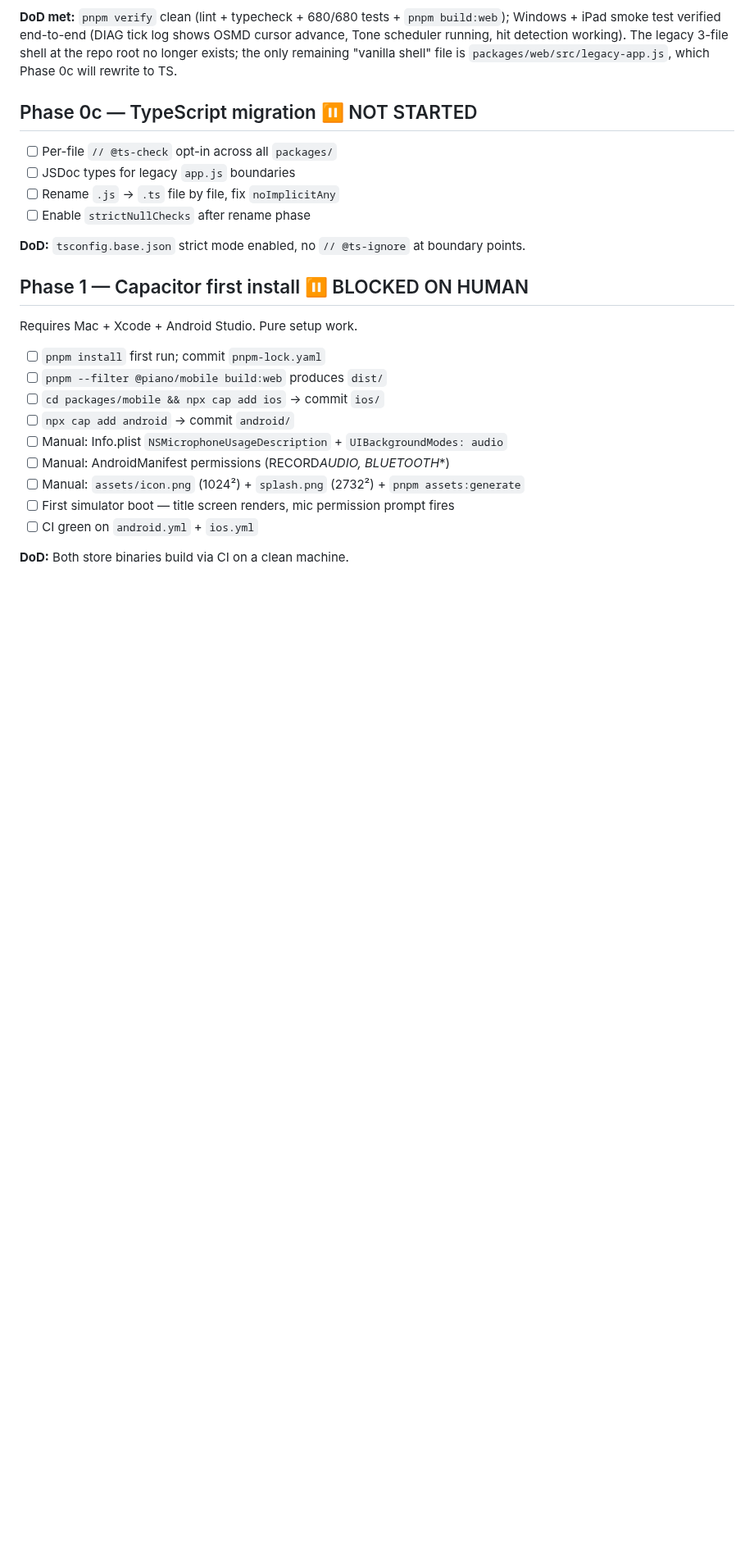
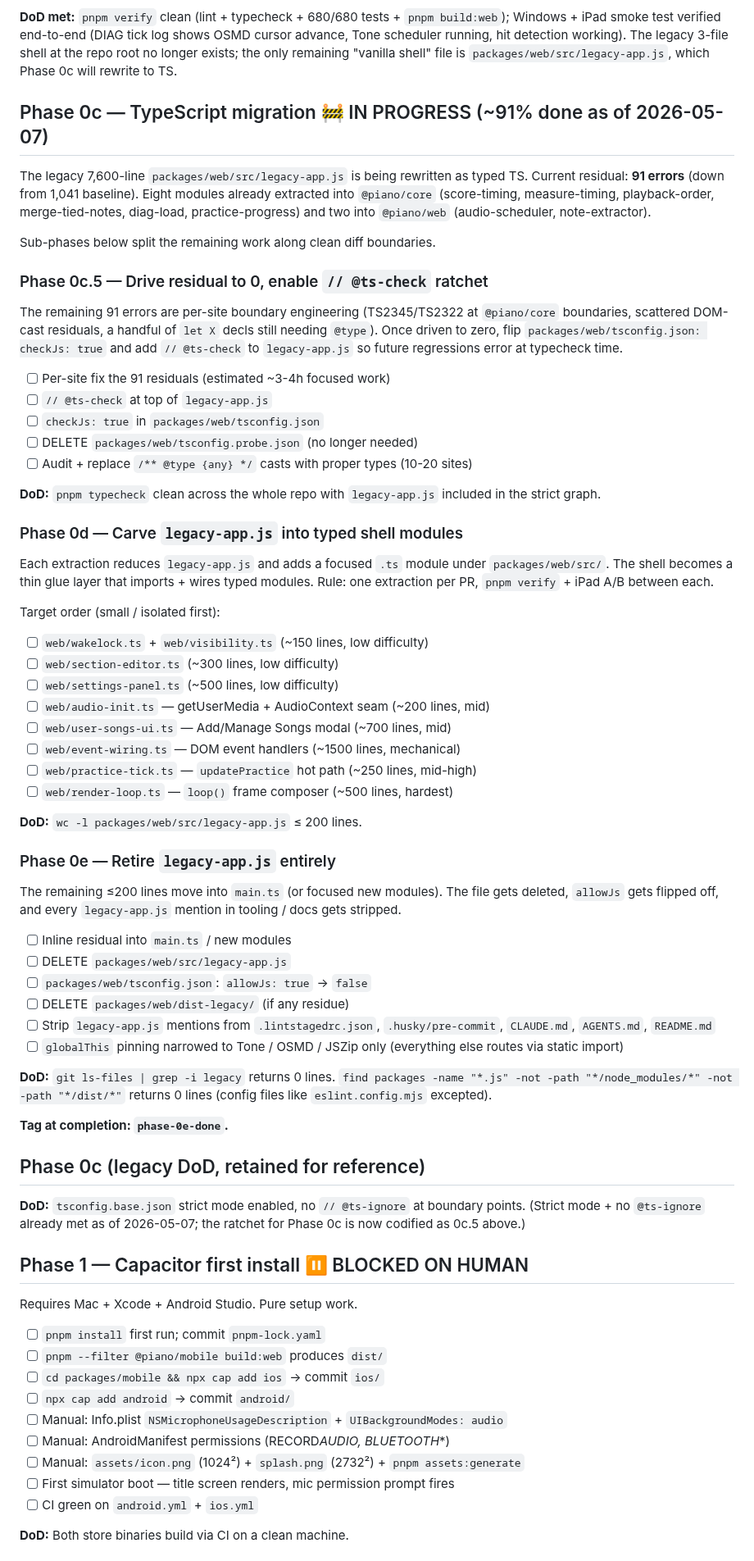
Before and after one commit to atariryuma/PianoVisualizer, a Markdown page: ROADMAP.md, the part around the change. Shown at 82% size. Drawn GitHub-style; blank space fills up the shorter version.

Commit message:
docs(roadmap): split Phase 0c into 0c.5 / 0d / 0e (gated by deletion)
Phase 0c was a vague "TypeScript migration" item with no concrete exit
criteria. This session showed the work is actually three distinct
deliverables with clean handoffs:

  0c.5 — Drive residual to 0 + flip the @ts-check ratchet
  0d   — Extract legacy-app.js into typed shell modules
  0e   — Delete legacy-app.js entirely (+ allowJs:false, doc cleanup)

Each sub-phase has a concrete DoD. 0e includes a deletion checklist
covering tooling (.lintstagedrc, .husky/pre-commit), docs (CLAUDE.md,
AGENTS.md, README.md), and the dist-legacy/ residue if any.

Tag `phase-0e-done` at the end of 0e is the agreed waypoint before
Phase 1 (Capacitor first install, blocked on hardware).

Co-Authored-By: Claude Opus 4.7 (1M context) <noreply@anthropic.com>

```diff
--- a/ROADMAP.md
+++ b/ROADMAP.md
@@ -47,15 +47,79 @@ legacy 3-file shell at the repo root no longer exists; the only remaining
 "vanilla shell" file is `packages/web/src/legacy-app.js`, which Phase 0c will
 rewrite to TS.
 
-## Phase 0c — TypeScript migration ⏸ NOT STARTED
+## Phase 0c — TypeScript migration 🚧 IN PROGRESS (~91% done as of 2026-05-07)
 
-- [ ] Per-file `// @ts-check` opt-in across all `packages/`
-- [ ] JSDoc types for legacy `app.js` boundaries
-- [ ] Rename `.js` → `.ts` file by file, fix `noImplicitAny`
-- [ ] Enable `strictNullChecks` after rename phase
+The legacy 7,600-line `packages/web/src/legacy-app.js` is being rewritten as
+typed TS. Current residual: **91 errors** (down from 1,041 baseline). Eight
+modules already extracted into `@piano/core` (score-timing, measure-timing,
+playback-order, merge-tied-notes, diag-load, practice-progress) and two into
+`@piano/web` (audio-scheduler, note-extractor).
+
+Sub-phases below split the remaining work along clean diff boundaries.
+
+### Phase 0c.5 — Drive residual to 0, enable `// @ts-check` ratchet
+
+The remaining 91 errors are per-site boundary engineering (TS2345/TS2322 at
+`@piano/core` boundaries, scattered DOM-cast residuals, a handful of `let X`
+decls still needing `@type`). Once driven to zero, flip
+`packages/web/tsconfig.json: checkJs: true` and add `// @ts-check` to
+`legacy-app.js` so future regressions error at typecheck time.
+
+- [ ] Per-site fix the 91 residuals (estimated ~3-4h focused work)
+- [ ] `// @ts-check` at top of `legacy-app.js`
+- [ ] `checkJs: true` in `packages/web/tsconfig.json`
+- [ ] DELETE `packages/web/tsconfig.probe.json` (no longer needed)
+- [ ] Audit + replace `/** @type {any} */` casts with proper types (10-20 sites)
+
+**DoD:** `pnpm typecheck` clean across the whole repo with `legacy-app.js`
+included in the strict graph.
+
+### Phase 0d — Carve `legacy-app.js` into typed shell modules
+
+Each extraction reduces `legacy-app.js` and adds a focused `.ts` module under
+`packages/web/src/`. The shell becomes a thin glue layer that imports + wires
+typed modules. Rule: one extraction per PR, `pnpm verify` + iPad A/B between
+each.
+
+Target order (small / isolated first):
+
+- [ ] `web/wakelock.ts` + `web/visibility.ts` (~150 lines, low difficulty)
+- [ ] `web/section-editor.ts` (~300 lines, low difficulty)
+- [ ] `web/settings-panel.ts` (~500 lines, low difficulty)
+- [ ] `web/audio-init.ts` — getUserMedia + AudioContext seam (~200 lines, mid)
+- [ ] `web/user-songs-ui.ts` — Add/Manage Songs modal (~700 lines, mid)
+- [ ] `web/event-wiring.ts` — DOM event handlers (~1500 lines, mechanical)
+- [ ] `web/practice-tick.ts` — `updatePractice` hot path (~250 lines, mid-high)
+- [ ] `web/render-loop.ts` — `loop()` frame composer (~500 lines, hardest)
+
+**DoD:** `wc -l packages/web/src/legacy-app.js` ≤ 200 lines.
+
+### Phase 0e — Retire `legacy-app.js` entirely
+
+The remaining ≤200 lines move into `main.ts` (or focused new modules). The file
+gets deleted, `allowJs` gets flipped off, and every `legacy-app.js` mention in
+tooling / docs gets stripped.
+
+- [ ] Inline residual into `main.ts` / new modules
+- [ ] DELETE `packages/web/src/legacy-app.js`
+- [ ] `packages/web/tsconfig.json`: `allowJs: true` → `false`
+- [ ] DELETE `packages/web/dist-legacy/` (if any residue)
+- [ ] Strip `legacy-app.js` mentions from `.lintstagedrc.json`,
+      `.husky/pre-commit`, `CLAUDE.md`, `AGENTS.md`, `README.md`
+- [ ] `globalThis` pinning narrowed to Tone / OSMD / JSZip only (everything else
+      routes via static import)
+
+**DoD:** `git ls-files | grep -i legacy` returns 0 lines.
+`find packages -name "*.js" -not -path "*/node_modules/*" -not -path "*/dist/*"`
+returns 0 lines (config files like `eslint.config.mjs` excepted).
+
+**Tag at completion: `phase-0e-done`.**
+
+## Phase 0c (legacy DoD, retained for reference)
 
 **DoD:** `tsconfig.base.json` strict mode enabled, no `// @ts-ignore` at
-boundary points.
+boundary points. (Strict mode + no `@ts-ignore` already met as of 2026-05-07;
+the ratchet for Phase 0c is now codified as 0c.5 above.)
 
 ## Phase 1 — Capacitor first install ⏸ BLOCKED ON HUMAN
 
```
